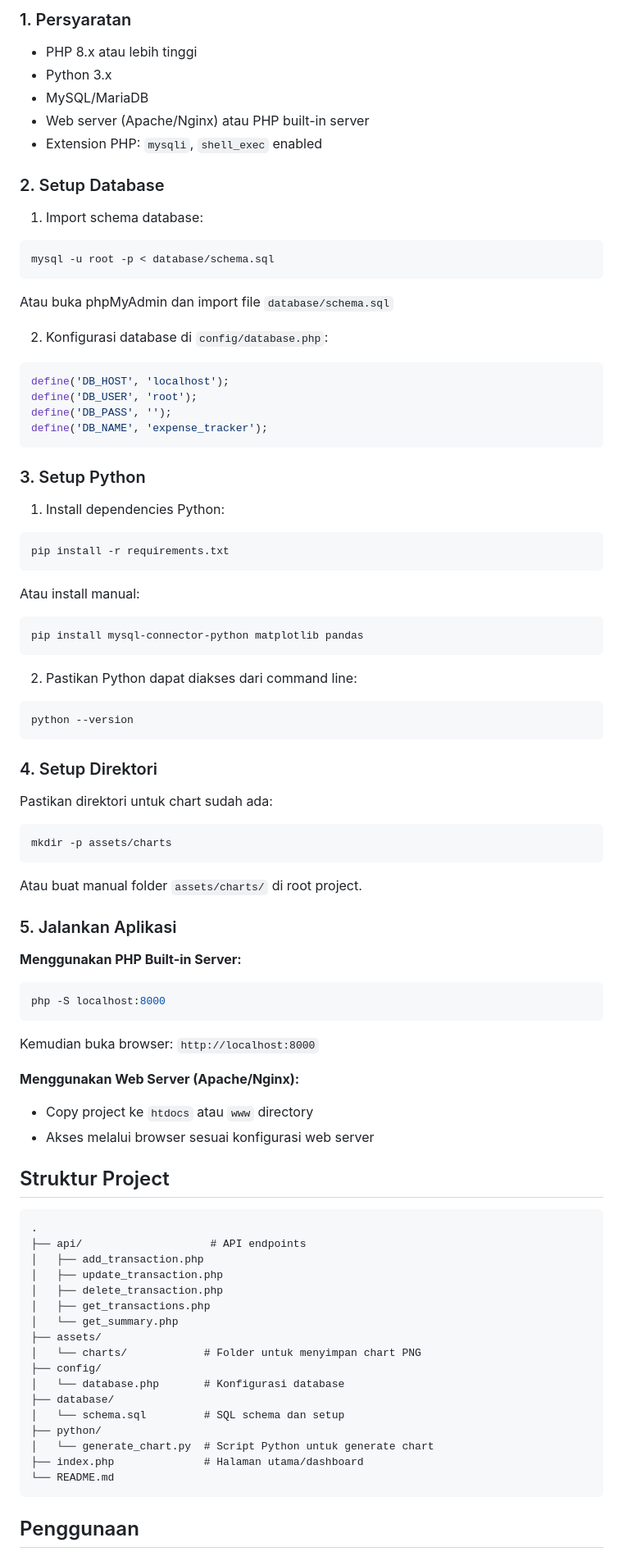
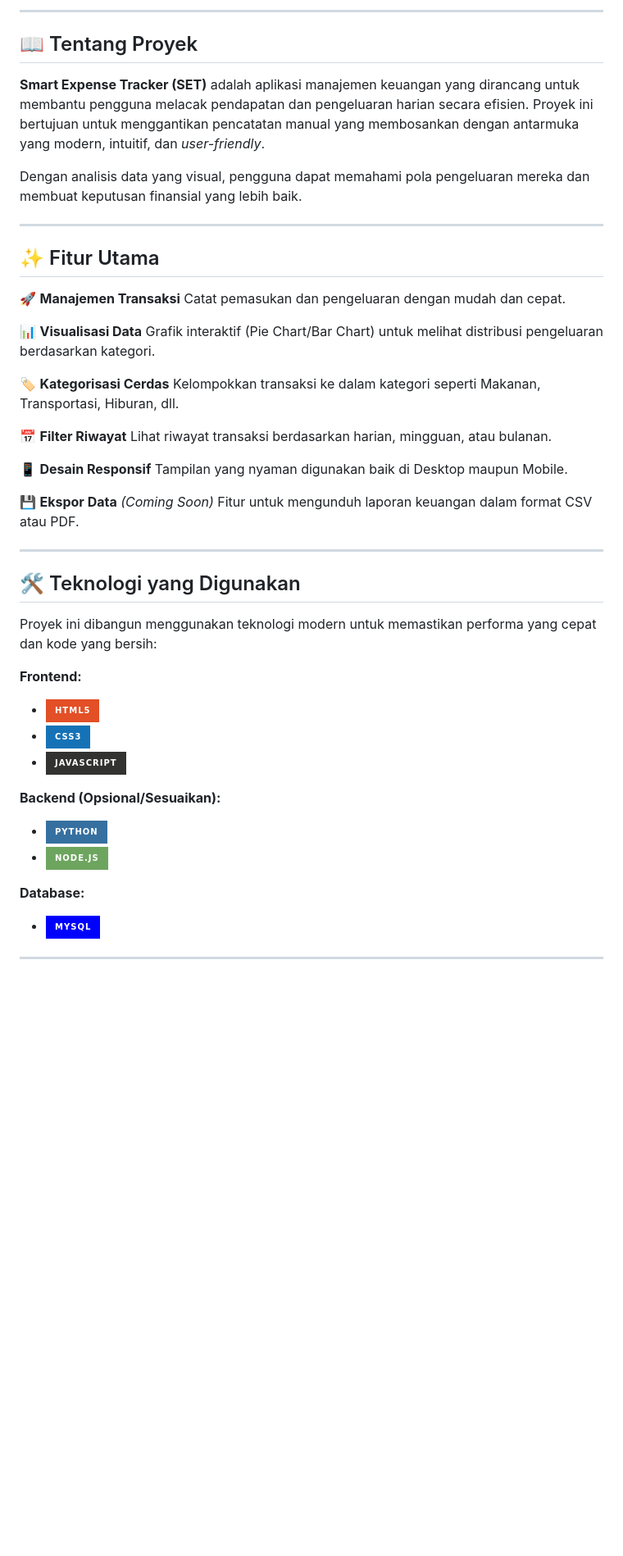
Before and after one commit to Masykster/Smart-Expense-Tracker-SET-, a Markdown page: README.md, the part around the change printed below. Shown: that part at 82% size. Drawn GitHub-style; badges without logos; blank space fills up the shorter version.

Commit message:
Revise README for clarity and additional details
Updated README to enhance project description and installation instructions.

````diff
--- a/README.md
+++ b/README.md
@@ -71,88 +20,51 @@ Buka browser: `http://localhost:8000`
 
-### 1. Persyaratan
-- PHP 8.x atau lebih tinggi
-- Python 3.x
-- MySQL/MariaDB
-- Web server (Apache/Nginx) atau PHP built-in server
-- Extension PHP: `mysqli`, `shell_exec` enabled
+---
 
-### 2. Setup Database
+## 📖 Tentang Proyek
 
-1. Import schema database:
-```bash
-mysql -u root -p < database/schema.sql
-```
+**Smart Expense Tracker (SET)** adalah aplikasi manajemen keuangan yang dirancang untuk membantu pengguna melacak pendapatan dan pengeluaran harian secara efisien. Proyek ini bertujuan untuk menggantikan pencatatan manual yang membosankan dengan antarmuka yang modern, intuitif, dan *user-friendly*.
 
-Atau buka phpMyAdmin dan import file `database/schema.sql`
+Dengan analisis data yang visual, pengguna dapat memahami pola pengeluaran mereka dan membuat keputusan finansial yang lebih baik.
 
-2. Konfigurasi database di `config/database.php`:
-```php
-define('DB_HOST', 'localhost');
-define('DB_USER', 'root');
-define('DB_PASS', '');
-define('DB_NAME', 'expense_tracker');
-```
+---
 
-### 3. Setup Python
+## ✨ Fitur Utama
 
-1. Install dependencies Python:
-```bash
-pip install -r requirements.txt
-```
+🚀 **Manajemen Transaksi**
+Catat pemasukan dan pengeluaran dengan mudah dan cepat.
 
-Atau install manual:
-```bash
-pip install mysql-connector-python matplotlib pandas
-```
+📊 **Visualisasi Data**
+Grafik interaktif (Pie Chart/Bar Chart) untuk melihat distribusi pengeluaran berdasarkan kategori.
 
-2. Pastikan Python dapat diakses dari command line:
-```bash
-python --version
-```
+🏷️ **Kategorisasi Cerdas**
+Kelompokkan transaksi ke dalam kategori seperti Makanan, Transportasi, Hiburan, dll.
 
-### 4. Setup Direktori
+📅 **Filter Riwayat**
+Lihat riwayat transaksi berdasarkan harian, mingguan, atau bulanan.
 
-Pastikan direktori untuk chart sudah ada:
-```bash
-mkdir -p assets/charts
-```
+📱 **Desain Responsif**
+Tampilan yang nyaman digunakan baik di Desktop maupun Mobile.
 
-Atau buat manual folder `assets/charts/` di root project.
+💾 **Ekspor Data** *(Coming Soon)*
+Fitur untuk mengunduh laporan keuangan dalam format CSV atau PDF.
 
-### 5. Jalankan Aplikasi
+---
 
-**Menggunakan PHP Built-in Server:**
-```bash
-php -S localhost:8000
-```
+## 🛠 Teknologi yang Digunakan
 
-Kemudian buka browser: `http://localhost:8000`
+Proyek ini dibangun menggunakan teknologi modern untuk memastikan performa yang cepat dan kode yang bersih:
 
-**Menggunakan Web Server (Apache/Nginx):**
-- Copy project ke `htdocs` atau `www` directory
-- Akses melalui browser sesuai konfigurasi web server
+**Frontend:**
+* ![HTML5](https://img.shields.io/badge/html5-%23E34F26.svg?style=for-the-badge&logo=html5&logoColor=white)
+* ![CSS3](https://img.shields.io/badge/css3-%231572B6.svg?style=for-the-badge&logo=css3&logoColor=white)
+* ![JavaScript](https://img.shields.io/badge/javascript-%23323330.svg?style=for-the-badge&logo=javascript&logoColor=%23F7DF1E)
 
-## Struktur Project
+**Backend (Opsional/Sesuaikan):**
+* ![Python](https://img.shields.io/badge/python-3670A0?style=for-the-badge&logo=python&logoColor=ffdd54)
+* ![NodeJS](https://img.shields.io/badge/node.js-6DA55F?style=for-the-badge&logo=node.js&logoColor=white)
 
-```
-.
-├── api/                    # API endpoints
-│   ├── add_transaction.php
-│   ├── update_transaction.php
-│   ├── delete_transaction.php
-│   ├── get_transactions.php
-│   └── get_summary.php
-├── assets/
-│   └── charts/            # Folder untuk menyimpan chart PNG
-├── config/
-│   └── database.php       # Konfigurasi database
-├── database/
-│   └── schema.sql         # SQL schema dan setup
-├── python/
-│   └── generate_chart.py  # Script Python untuk generate chart
-├── index.php              # Halaman utama/dashboard
-└── README.md
-```
+**Database:**
+* ![MySQL](https://img.shields.io/badge/mysql-%2300f.svg?style=for-the-badge&logo=mysql&logoColor=white)
 
-## Penggunaan
+---
 
````
Also changed, not shown: other parts of README.md (+75 -102 lines).
